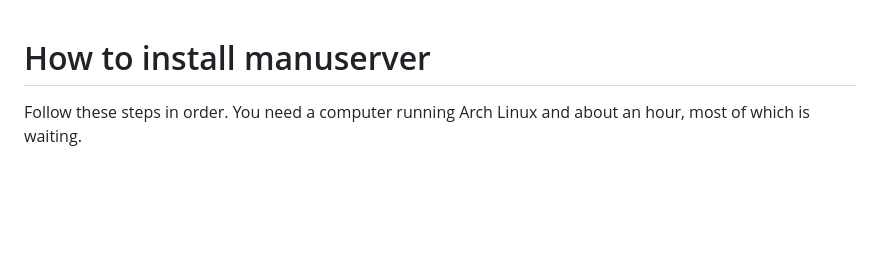
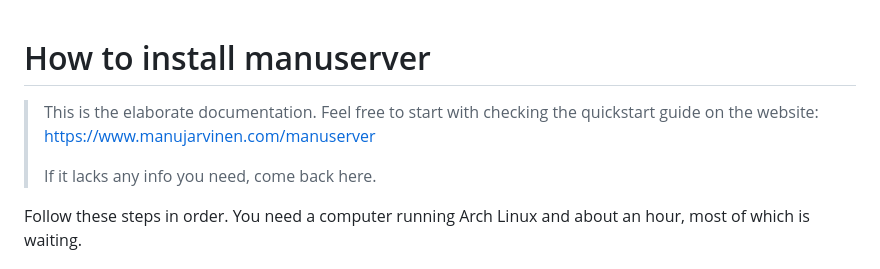
Before and after one commit to manujarvinen/manuserver, a Markdown page: INSTALL.md, the part around the change. Drawn GitHub-style; blank space fills up the shorter version.

Commit message:
INSTALL.md: point people at the quickstart first
The promo page is the short version and this is the long one, but nothing said
so — someone landing here had no way to know a two-minute version existed, and
this document opens with a wall of prerequisites.

Co-Authored-By: Claude Opus 5 <noreply@anthropic.com>

```diff
--- a/INSTALL.md
+++ b/INSTALL.md
@@ -1,4 +1,10 @@
 # How to install manuserver
+
+> This is the elaborate documentation. Feel free to start with checking the
+> quickstart guide on the website:
+> <https://www.manujarvinen.com/manuserver>
+>
+> If it lacks any info you need, come back here.
 
 Follow these steps in order. You need a computer running Arch Linux and about
 an hour, most of which is waiting.
```
